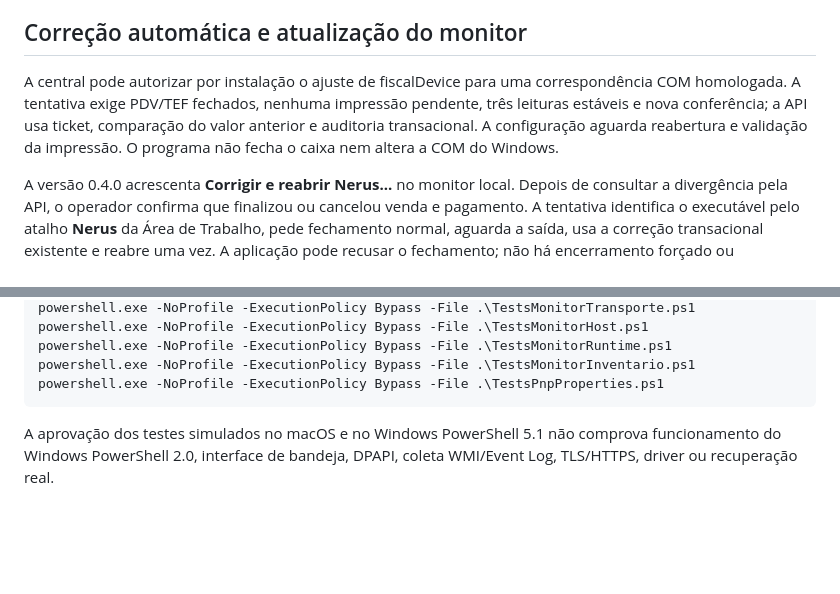
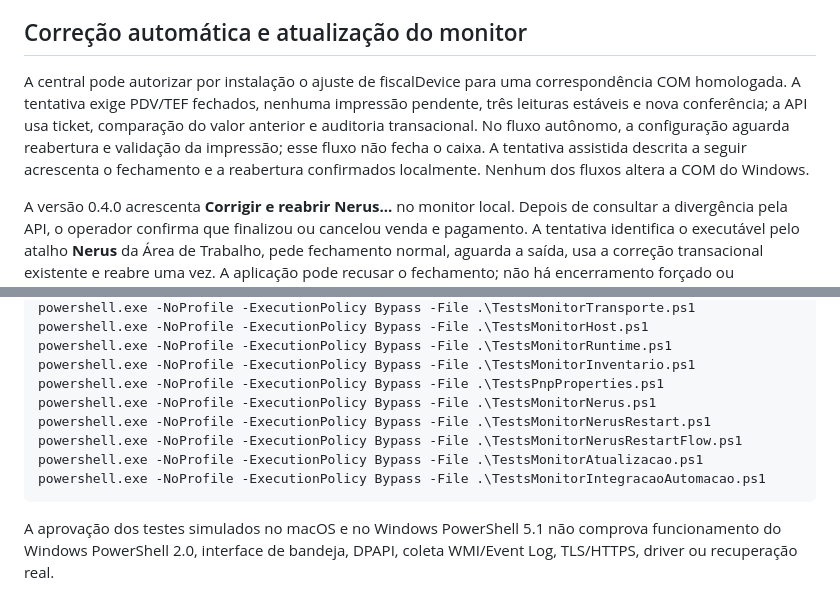
Before and after one commit to diegoaf-ti/feirao-pdv-monitor, a Markdown page: README.md, 2 parts joined by grey strips. GitHub-like rendering; blank space fills up the shorter version.

Commit message:
docs: distingue correção assistida e lista testes da reabertura

````diff
--- a/README.md
+++ b/README.md
@@ -24,7 +24,7 @@ Para remover o início automático, execute `DesinstalarMonitor.ps1` pelo PowerS
 
 ## Correção automática e atualização do monitor
 
-A central pode autorizar por instalação o ajuste de fiscalDevice para uma correspondência COM homologada. A tentativa exige PDV/TEF fechados, nenhuma impressão pendente, três leituras estáveis e nova conferência; a API usa ticket, comparação do valor anterior e auditoria transacional. A configuração aguarda reabertura e validação da impressão. O programa não fecha o caixa nem altera a COM do Windows.
+A central pode autorizar por instalação o ajuste de fiscalDevice para uma correspondência COM homologada. A tentativa exige PDV/TEF fechados, nenhuma impressão pendente, três leituras estáveis e nova conferência; a API usa ticket, comparação do valor anterior e auditoria transacional. No fluxo autônomo, a configuração aguarda reabertura e validação da impressão; esse fluxo não fecha o caixa. A tentativa assistida descrita a seguir acrescenta o fechamento e a reabertura confirmados localmente. Nenhum dos fluxos altera a COM do Windows.
 
 A versão 0.4.0 acrescenta **Corrigir e reabrir Nerus...** no monitor local. Depois de consultar a divergência pela API, o operador confirma que finalizou ou cancelou venda e pagamento. A tentativa identifica o executável pelo atalho **Nerus** da Área de Trabalho, pede fechamento normal, aguarda a saída, usa a correção transacional existente e reabre uma vez. A aplicação pode recusar o fechamento; não há encerramento forçado ou confirmação automática dos diálogos. Resultado incerto da escrita bloqueia a reabertura automática. A consulta nova da API precisa estar publicada.
 
@@ -138,6 +138,11 @@ powershell.exe -NoProfile -ExecutionPolicy Bypass -File .\TestsMonitorHost.ps1
 powershell.exe -NoProfile -ExecutionPolicy Bypass -File .\TestsMonitorRuntime.ps1
 powershell.exe -NoProfile -ExecutionPolicy Bypass -File .\TestsMonitorInventario.ps1
 powershell.exe -NoProfile -ExecutionPolicy Bypass -File .\TestsPnpProperties.ps1
+powershell.exe -NoProfile -ExecutionPolicy Bypass -File .\TestsMonitorNerus.ps1
+powershell.exe -NoProfile -ExecutionPolicy Bypass -File .\TestsMonitorNerusRestart.ps1
+powershell.exe -NoProfile -ExecutionPolicy Bypass -File .\TestsMonitorNerusRestartFlow.ps1
+powershell.exe -NoProfile -ExecutionPolicy Bypass -File .\TestsMonitorAtualizacao.ps1
+powershell.exe -NoProfile -ExecutionPolicy Bypass -File .\TestsMonitorIntegracaoAutomacao.ps1
 ```
 
 A aprovação dos testes simulados no macOS e no Windows PowerShell 5.1 não comprova funcionamento do Windows PowerShell 2.0, interface de bandeja, DPAPI, coleta WMI/Event Log, TLS/HTTPS, driver ou recuperação real.
````
